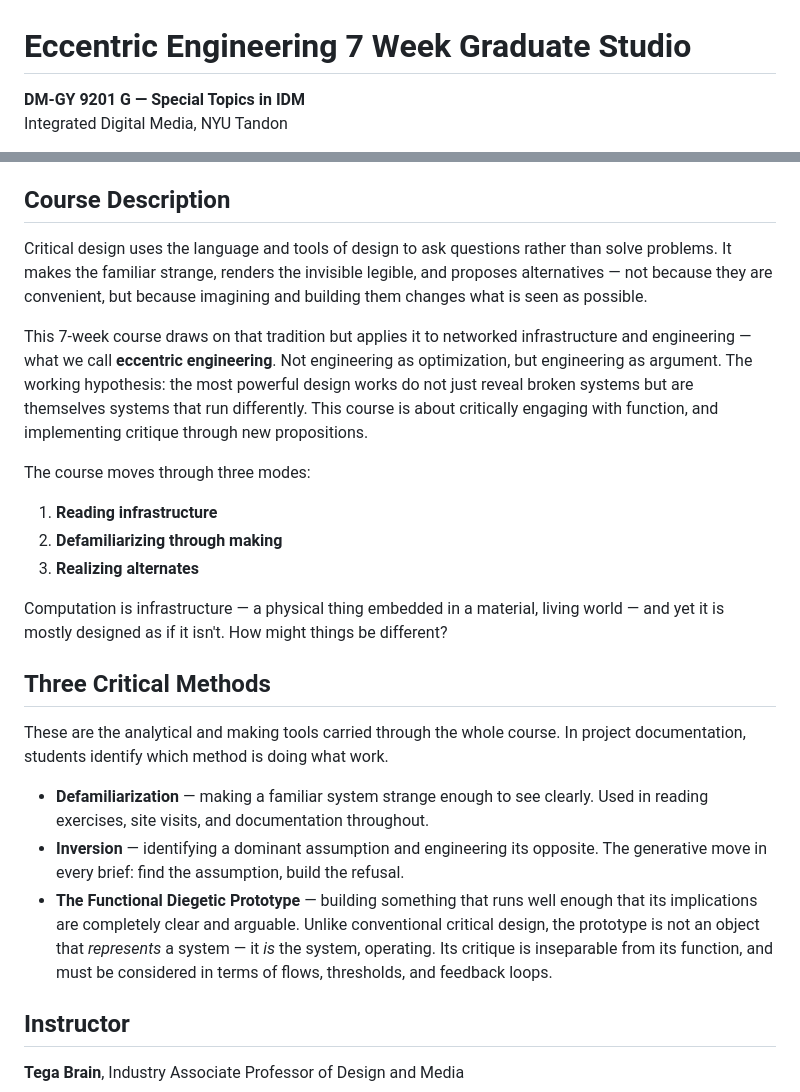
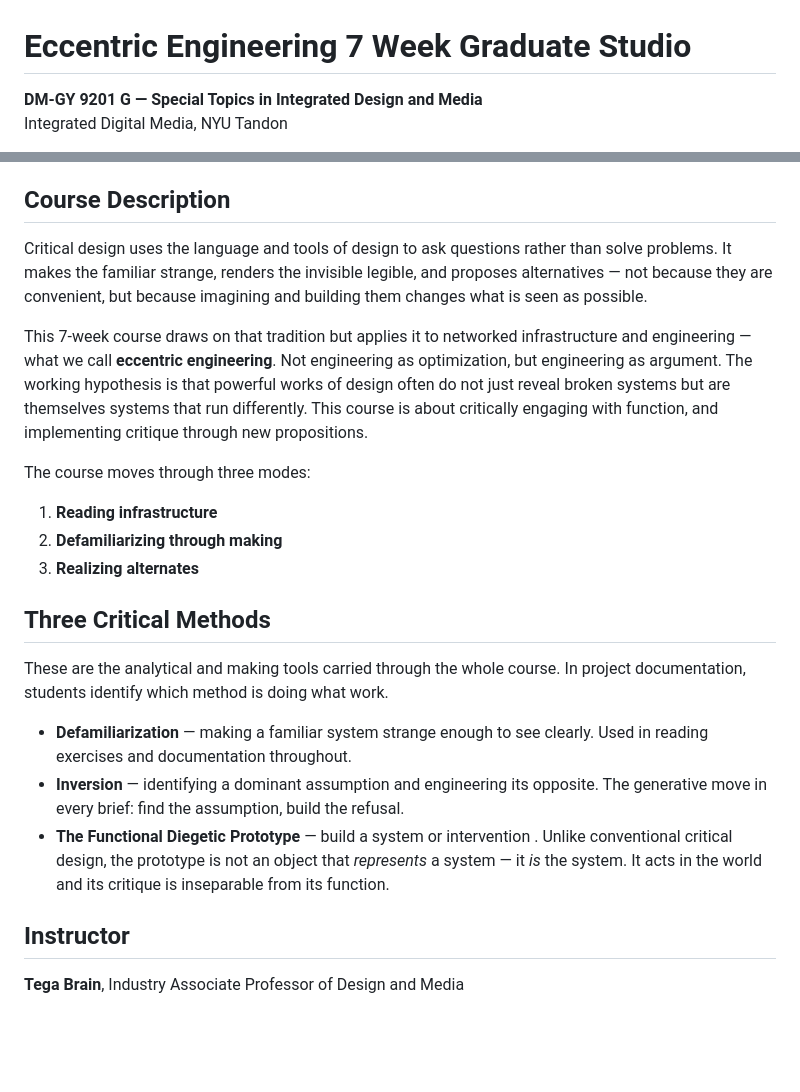
Before and after one commit to tegacodes/EccentricEngineeringGradStudio, a Markdown page: README.md, 2 parts joined by grey strips. Rendered like a GitHub page; blank space fills up the shorter version.

Commit message:
Revise course title and enhance course description
Updated course title and description in README.md. Improved clarity in the description of eccentric engineering and critical methods.

```diff
--- a/README.md
+++ b/README.md
@@ -1,5 +1,5 @@
 # Eccentric Engineering 7 Week Graduate Studio
 
-**DM-GY 9201 G — Special Topics in IDM**
+**DM-GY 9201 G — Special Topics in Integrated Design and Media**
 Integrated Digital Media, NYU Tandon
 
@@ -6,23 +8,20 @@ Integrated Digital Media, NYU Tandon
 ## Course Description
-
 Critical design uses the language and tools of design to ask questions rather than solve problems. It makes the familiar strange, renders the invisible legible, and proposes alternatives — not because they are convenient, but because imagining and building them changes what is seen as possible.
 
-This 7-week course draws on that tradition but applies it to networked infrastructure and engineering — what we call **eccentric engineering**. Not engineering as optimization, but engineering as argument. The working hypothesis: the most powerful design works do not just reveal broken systems but are themselves systems that run differently. This course is about critically engaging with function, and implementing critique through new propositions.
+This 7-week course draws on that tradition but applies it to networked infrastructure and engineering — what we call **eccentric engineering**. Not engineering as optimization, but engineering as argument. The working hypothesis is that powerful works of design often do not just reveal broken systems but are themselves systems that run differently. This course is about critically engaging with function, and implementing critique through new propositions.
 
 The course moves through three modes:
 1. **Reading infrastructure**
 2. **Defamiliarizing through making**
 3. **Realizing alternates**
 
-Computation is infrastructure — a physical thing embedded in a material, living world — and yet it is mostly designed as if it isn't. How might things be different?
-
 ## Three Critical Methods
 
 These are the analytical and making tools carried through the whole course. In project documentation, students identify which method is doing what work.
 
-- **Defamiliarization** — making a familiar system strange enough to see clearly. Used in reading exercises, site visits, and documentation throughout.
+- **Defamiliarization** — making a familiar system strange enough to see clearly. Used in reading exercises and documentation throughout.
 - **Inversion** — identifying a dominant assumption and engineering its opposite. The generative move in every brief: find the assumption, build the refusal.
-- **The Functional Diegetic Prototype** — building something that runs well enough that its implications are completely clear and arguable. Unlike conventional critical design, the prototype is not an object that *represents* a system — it *is* the system, operating. Its critique is inseparable from its function, and must be considered in terms of flows, thresholds, and feedback loops.
+- **The Functional Diegetic Prototype** — build a system or intervention . Unlike conventional critical design, the prototype is not an object that *represents* a system — it *is* the system. It acts in the world and its critique is inseparable from its function.
 
 ## Instructor
 
```
Also changed, not shown: other parts of README.md (+2 -0 lines).
